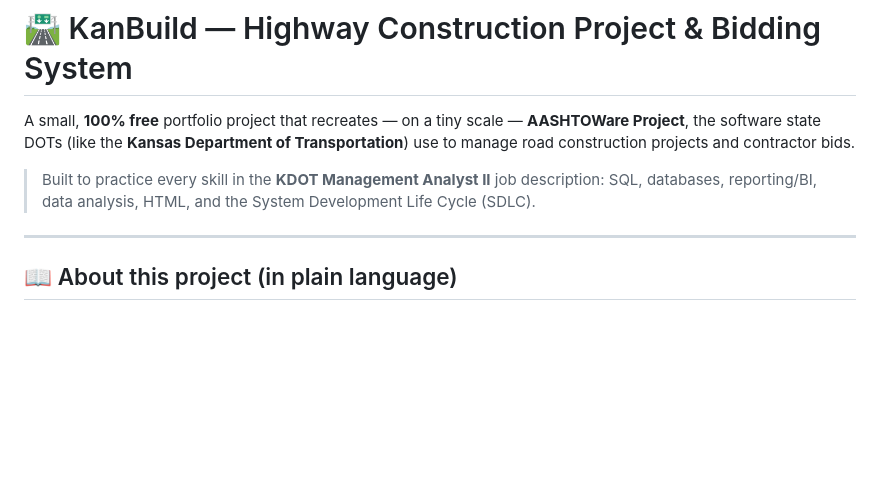
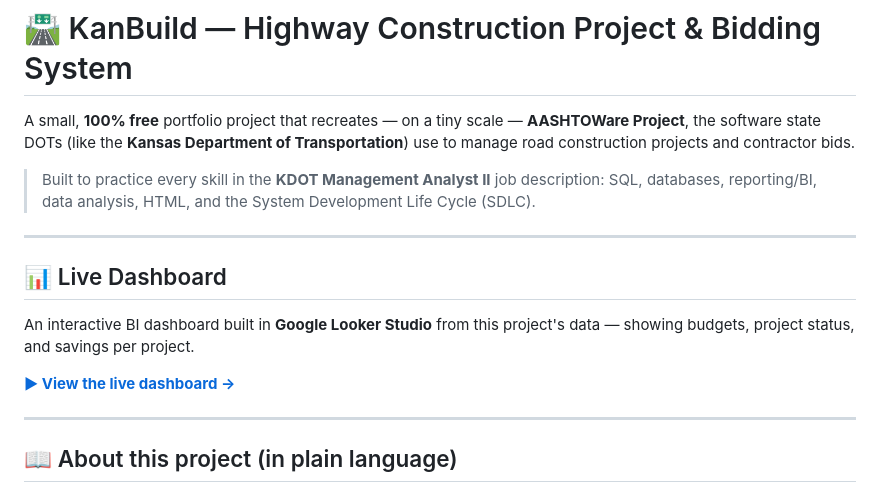
Before and after one commit to navik12/KanBuild, a Markdown page: README.md, the part around the change. Drawn GitHub-style; blank space fills up the shorter version.

Commit message:
Add live Looker Studio dashboard link to README
Co-Authored-By: Claude Opus 4.8 (1M context) <noreply@anthropic.com>

```diff
--- a/README.md
+++ b/README.md
@@ -8,6 +8,17 @@ construction projects and contractor bids.
 > Built to practice every skill in the **KDOT Management Analyst II**
 > job description: SQL, databases, reporting/BI, data analysis, HTML,
 > and the System Development Life Cycle (SDLC).
+
+---
+
+## 📊 Live Dashboard
+
+An interactive BI dashboard built in **Google Looker Studio** from this
+project's data — showing budgets, project status, and savings per project.
+
+**[▶ View the live dashboard →](https://datastudio.google.com/reporting/d2bb1150-ab37-44da-8e52-bd410689eb9a)**
+
+<!-- Screenshot added below once saved to docs/dashboard.png -->
 
 ---
 
```
